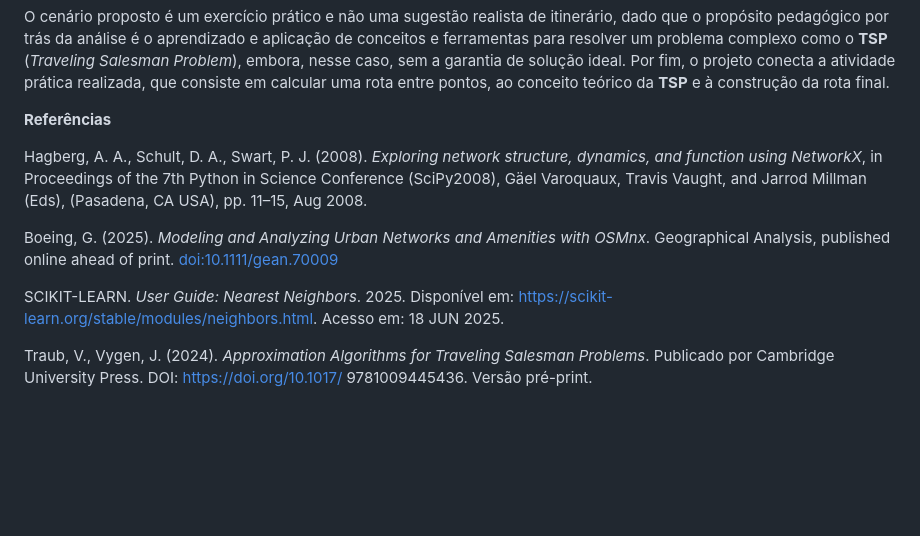
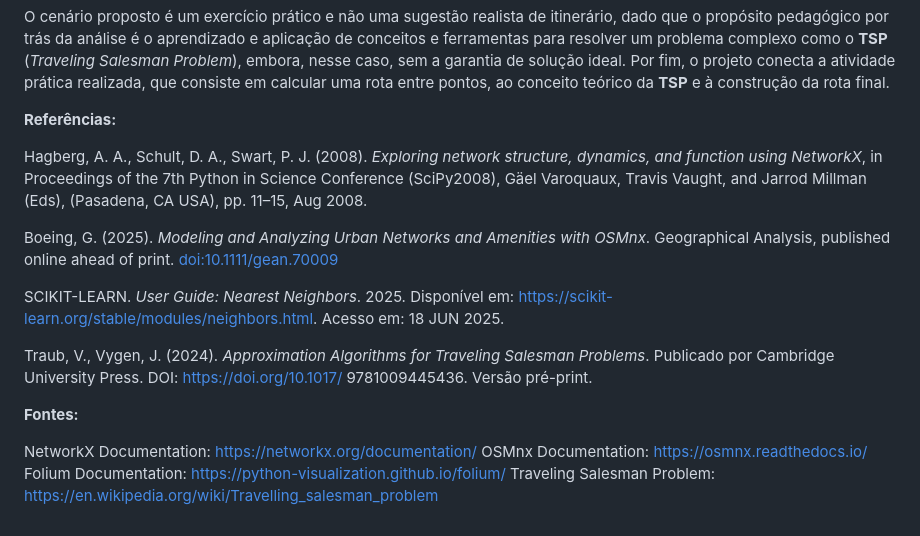
Before and after one commit to guiajf/percurso, a Markdown page: README.md, the part around the change. Rendered like a GitHub page; blank space fills up the shorter version.

```diff
--- a/README.md
+++ b/README.md
@@ -416,7 +416,7 @@ display(m)
 
 O cenário proposto é um exercício prático e não uma sugestão realista de itinerário, dado que o propósito pedagógico por trás da análise é o aprendizado e aplicação de conceitos e ferramentas para resolver um problema complexo como o **TSP** (*Traveling Salesman Problem*), embora, nesse caso, sem a garantia de solução ideal. Por fim, o projeto conecta a atividade prática realizada, que consiste em calcular uma rota entre pontos, ao conceito teórico da **TSP** e à construção da rota final.
 
-**Referências**
+**Referências:**
 
 Hagberg, A. A.,  Schult, D. A., Swart, P. J. (2008).  *Exploring network structure, dynamics, and function using NetworkX*, in Proceedings of the 7th Python in Science Conference (SciPy2008), Gäel Varoquaux, Travis Vaught, and Jarrod Millman (Eds), (Pasadena, CA USA), pp. 11–15, Aug 2008.
 
@@ -431,3 +431,11 @@ JUN 2025.
 Traub, V., Vygen, J. (2024). *Approximation Algorithms
 for Traveling Salesman Problems*. Publicado por Cambridge University Press. DOI: https://doi.org/10.1017/
 9781009445436. Versão pré-print.
+
+
+**Fontes:**
+
+NetworkX Documentation: https://networkx.org/documentation/
+OSMnx Documentation: https://osmnx.readthedocs.io/
+Folium Documentation: https://python-visualization.github.io/folium/
+Traveling Salesman Problem: https://en.wikipedia.org/wiki/Travelling_salesman_problem
```
